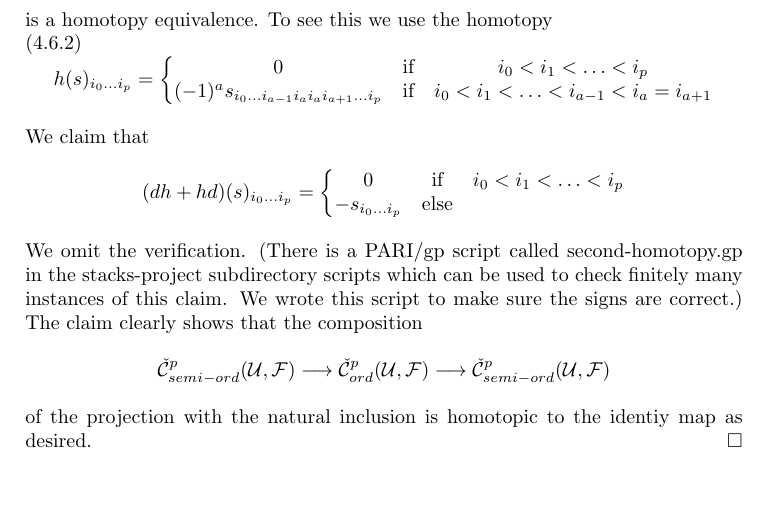
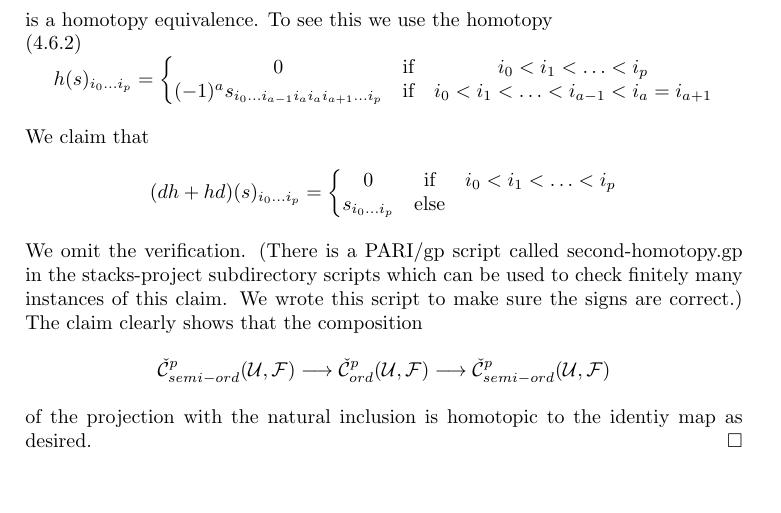
Before and after one commit to stacks/stacks-project, a LaTeX paper (cohomology.tex): part of page 7 of 14, cut so that both start at the same text. Compiled offline with pdfLaTeX.

Commit message:
Sign error nontheless because of difference in numbering in PARI script than in the text
	modified:   cohomology.tex
	modified:   scripts/second-homotopy.gp

```diff
--- a/cohomology.tex
+++ b/cohomology.tex
@@ -648,7 +648,7 @@ $$
 \left\{
 \begin{matrix}
 0 & \text{if} & i_0 < i_1 < \ldots < i_p \\
-- s_{i_0 \ldots i_p}
+s_{i_0 \ldots i_p}
 & \text{else} &
 \end{matrix}
 \right.
```
Also changed, not shown: 1 other file.
